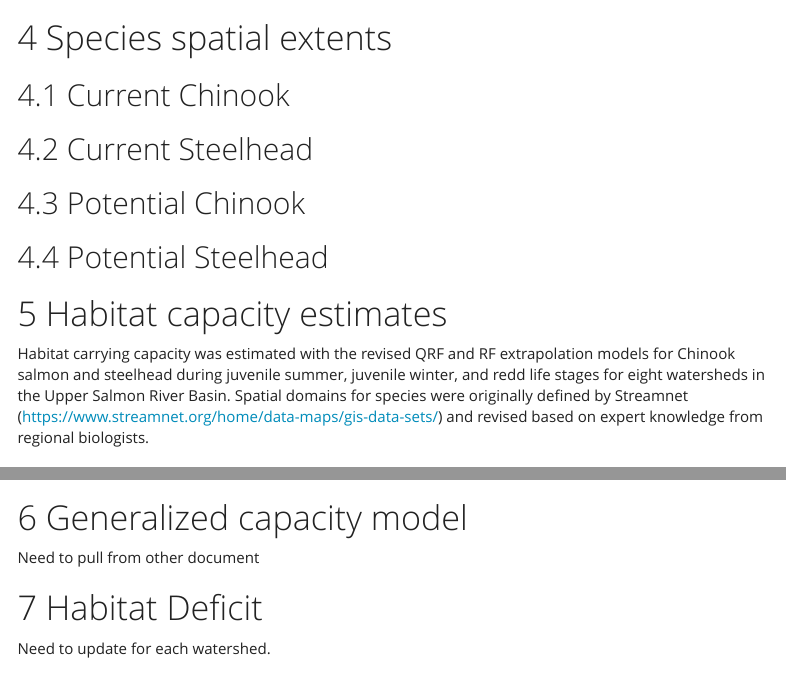
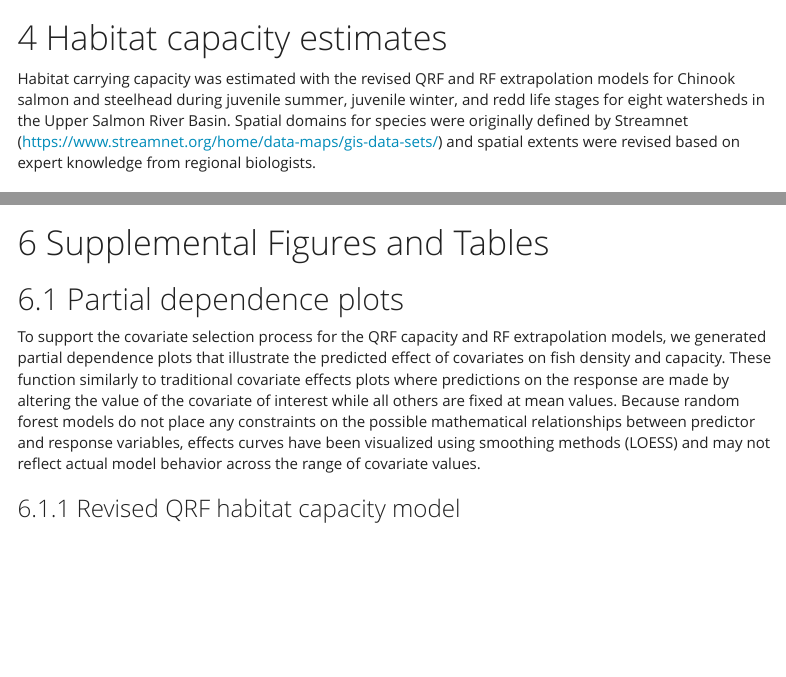
Before and after one commit to Mount-Hood-Environmental/QRF_extrapolation, an R Markdown document (reports/mod_dev_report.Rmd): the page in a window 1100 px wide, from 5530 px down, and a second part further down, joined at a grey line. Rendered offline with R 4.5, knitr and Pandoc, with nearby package versions; some code elsewhere in the file could not run offline; menus at the side of the page are left out.

Commit message:
re ran rmd

````diff
--- a/reports/mod_dev_report.Rmd
+++ b/reports/mod_dev_report.Rmd
@@ -683,15 +683,9 @@ sthd_redd_comp_map = US_redds_sf_comp_extrap %>%
 
 ```
 
-# Species spatial extents
-## Current Chinook
-## Current Steelhead
-## Potential Chinook
-## Potential Steelhead
-
 # Habitat capacity estimates
 
-Habitat carrying capacity was estimated with the revised QRF and RF extrapolation models for Chinook salmon and steelhead during juvenile summer, juvenile winter, and redd life stages for eight watersheds in the Upper Salmon River Basin. Spatial domains for species were originally defined by Streamnet (<https://www.streamnet.org/home/data-maps/gis-data-sets/>) and revised based on expert knowledge from regional biologists.
+Habitat carrying capacity was estimated with the revised QRF and RF extrapolation models for Chinook salmon and steelhead during juvenile summer, juvenile winter, and redd life stages for eight watersheds in the Upper Salmon River Basin. Spatial domains for species were originally defined by Streamnet (<https://www.streamnet.org/home/data-maps/gis-data-sets/>) and spatial extents were revised based on expert knowledge from regional biologists.
 
 ## Chinook
 
@@ -873,12 +869,6 @@ sthd_summary %>%
 
 
 ```
-
-# Generalized capacity model
-Need to pull from other document
-
-# Habitat Deficit
-Need to update for each watershed.
 
 # Supplemental Figures and Tables
 
````
Also changed, not shown: figures/chnk-maps-1.png, figures/chnk-maps-comp-1.png, figures/qrf-pdp-redds-1.png, figures/qrf-pdp-redds-2.png, figures/qrf-pdp-summer-1.png, figures/qrf-pdp-summer-2.png, figures/qrf-pdp-winter-1.png, reports/mod_dev_report.Rmd (4 more changed lines), 9 other files.
